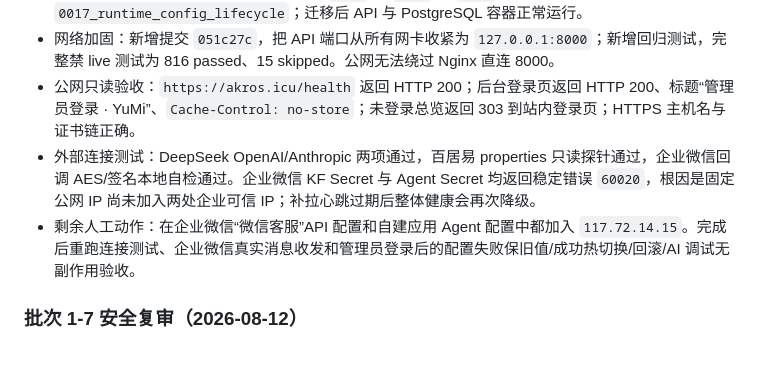
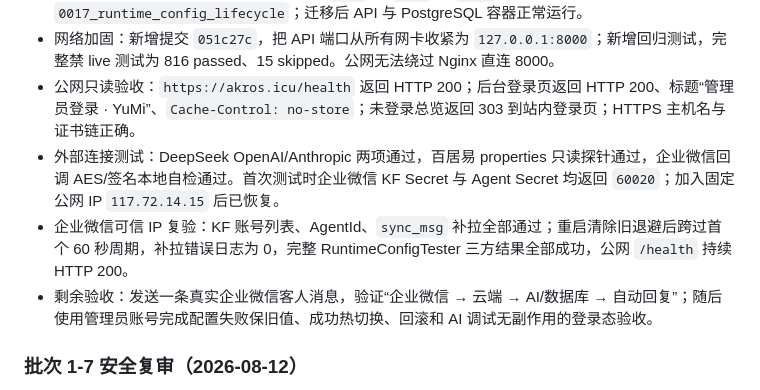
Before and after one commit to Anysonyuki-del/yumi-homestay-bot, a Markdown page: tasks/todo.md, the part around the change. Drawn GitHub-style; blank space fills up the shorter version.

Commit message:
docs: record trusted IP verification

```diff
--- a/tasks/todo.md
+++ b/tasks/todo.md
@@ -2776,8 +2776,9 @@ Review（批次 7）：调试台、诊断页与操作记录已交付，操作记
 - 数据库迁移：容器启动日志确认依次执行 `0014` → `0015` → `0016` → `0017_runtime_config_lifecycle`；迁移后 API 与 PostgreSQL 容器正常运行。
 - 网络加固：新增提交 `051c27c`，把 API 端口从所有网卡收紧为 `127.0.0.1:8000`；新增回归测试，完整禁 live 测试为 816 passed、15 skipped。公网无法绕过 Nginx 直连 8000。
 - 公网只读验收：`https://akros.icu/health` 返回 HTTP 200；后台登录页返回 HTTP 200、标题“管理员登录 · YuMi”、`Cache-Control: no-store`；未登录总览返回 303 到站内登录页；HTTPS 主机名与证书链正确。
-- 外部连接测试：DeepSeek OpenAI/Anthropic 两项通过，百居易 properties 只读探针通过，企业微信回调 AES/签名本地自检通过。企业微信 KF Secret 与 Agent Secret 均返回稳定错误 `60020`，根因是固定公网 IP 尚未加入两处企业可信 IP；补拉心跳过期后整体健康会再次降级。
-- 剩余人工动作：在企业微信“微信客服”API 配置和自建应用 Agent 配置中都加入 `117.72.14.15`。完成后重跑连接测试、企业微信真实消息收发和管理员登录后的配置失败保旧值/成功热切换/回滚/AI 调试无副作用验收。
+- 外部连接测试：DeepSeek OpenAI/Anthropic 两项通过，百居易 properties 只读探针通过，企业微信回调 AES/签名本地自检通过。首次测试时企业微信 KF Secret 与 Agent Secret 均返回 `60020`；加入固定公网 IP `117.72.14.15` 后已恢复。
+- 企业微信可信 IP 复验：KF 账号列表、AgentId、`sync_msg` 补拉全部通过；重启清除旧退避后跨过首个 60 秒周期，补拉错误日志为 0，完整 RuntimeConfigTester 三方结果全部成功，公网 `/health` 持续 HTTP 200。
+- 剩余验收：发送一条真实企业微信客人消息，验证“企业微信 → 云端 → AI/数据库 → 自动回复”；随后使用管理员账号完成配置失败保旧值、成功热切换、回滚和 AI 调试无副作用的登录态验收。
 
 ### 批次 1-7 安全复审（2026-08-12）
 
```
